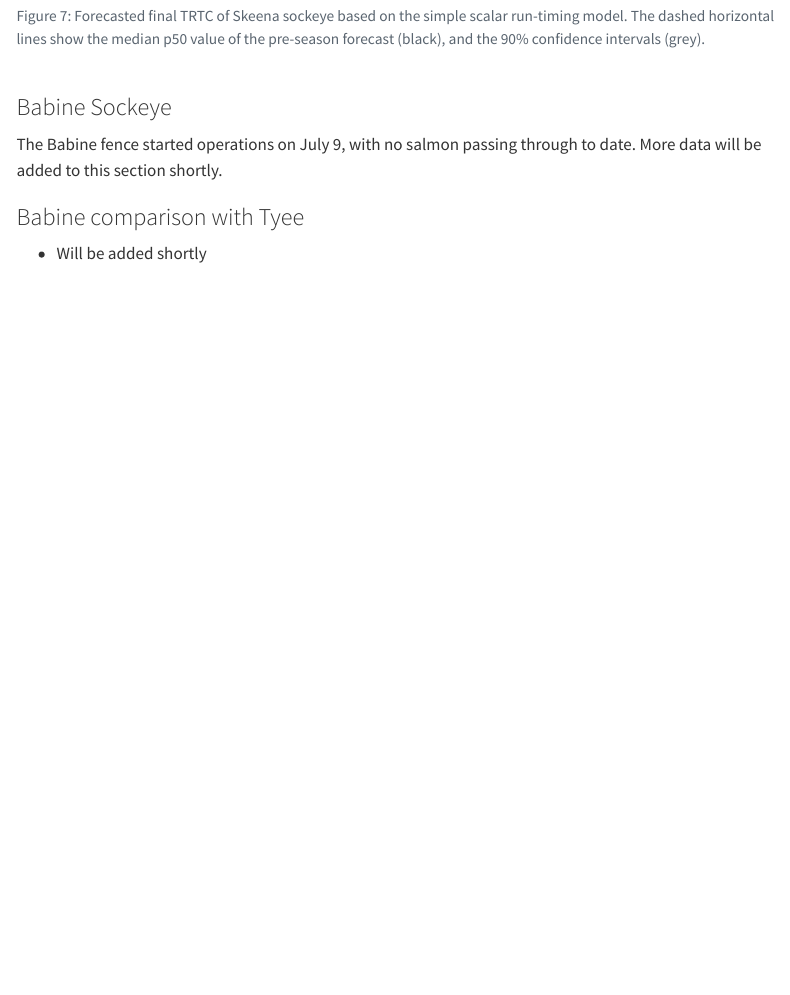
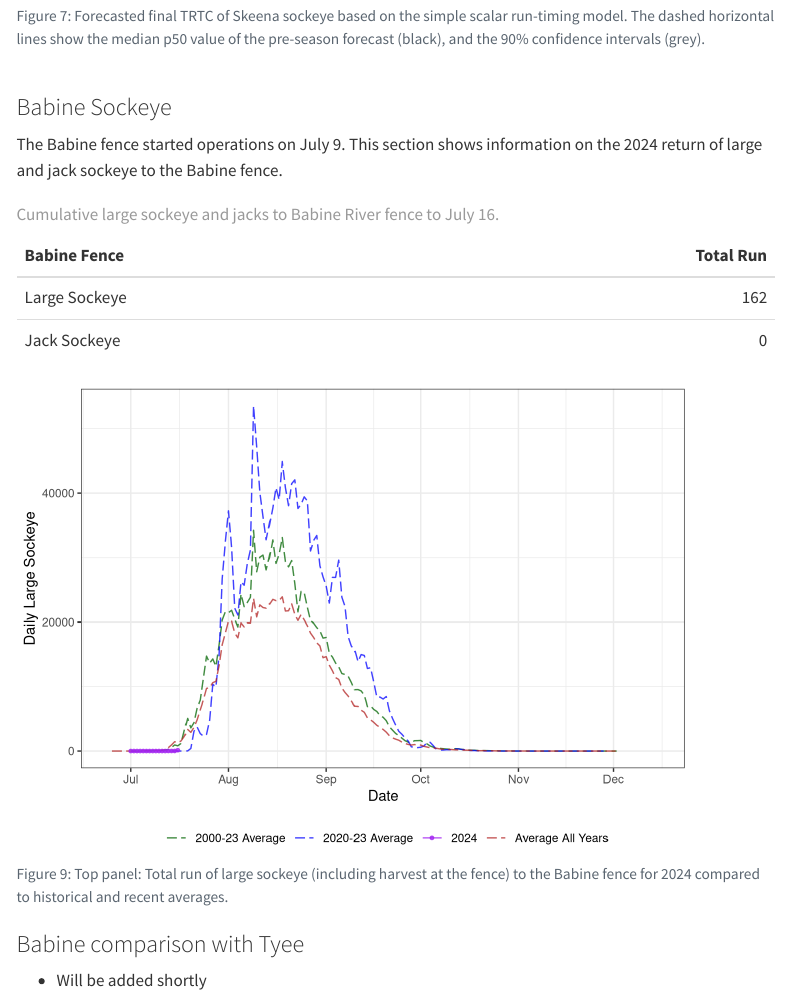
Before and after one commit to Coastland-Research/skeena-salmon-inseason-updates, a Quarto document (skeena-salmon-inseason-updates.qmd): the page in a window 1100 px wide, from 6060 px down. Rendered offline with R 4.5, knitr and Pandoc in place of Quarto, with nearby package versions; menus at the side of the page are left out.

Commit message:
july 17 update added babine daily

````diff
--- a/skeena-salmon-inseason-updates.qmd
+++ b/skeena-salmon-inseason-updates.qmd
@@ -373,7 +373,7 @@ ggplot(tyeemodel,aes(x=Date,y=`Number of Sockeye`/10^6,color=Timing))+
 
 ### Babine Sockeye
 
-The Babine fence started operations on July 9, with no salmon passing through to date. More data will be added to this section shortly.
+The Babine fence started operations on July 9. This section shows information on the 2024 return of large and jack sockeye to the Babine fence.
 
 ```{r}
 #| echo: false
@@ -404,7 +404,7 @@ kable(stat2,caption=paste0("Cumulative large sockeye and jacks to Babine River f
 ```{r}
 #| echo: false
 #| warning: false
-#| include: false
+#| include: true
 
 fencedaily<-fence%>%select(Date,`2023 Total Return`=totalrun,`2022 Total Return`=dailyTR.2022,`Average 2011-2021`=`avg11-21`)%>%
   pivot_longer(2:4,values_to="Number of Sockeye",names_to="Type")%>%
@@ -422,3 +415,23 @@ b1<-ggplot(fencedaily,aes(x=Date,y=`Number of Sockeye`,color=Type,linetype=lt))+
+fencedaily<-read_excel("data/babine fence counts 1946-2024 compiled 20240717.xlsx",sheet='Large Sockeye')
+
+fence2024<-read_excel("data/tyee and catch and fence in-season updates 2024.xlsx",sheet="Babine")%>%
+  select(Date,`2024`=totalrun)%>%mutate(Date = as.Date(Date))
+
+daily.babine<-left_join(fencedaily,fence2024,by="Date")%>%
+  select(Date,"Average All Years"="avgall","2000-23 Average"=avg2000.2023,"2020-23 Average"=avg2020.2023,`2024`)%>%
+  pivot_longer("Average All Years":`2024`,names_to="period",values_to="sockeye")%>%
+  mutate(type=ifelse(period=="2024","now","then"))
+
+b1<-ggplot(daily.babine%>%filter(period!="2024"),aes(x=Date,y=sockeye,color=period))+
+  geom_line(linetype="longdash",alpha=.75)+
+  geom_line(data=daily.babine%>%filter(period=="2024"),aes(x=Date,color="2024"),alpha=.75)+
+  geom_point(data=daily.babine%>%filter(period=="2024"),aes(x=Date,color="2024"),
+             size=1,pch=21,fill="purple",alpha=.75)+
+  scale_color_manual(values=c("darkgreen","blue","purple","firebrick"))+
+    theme_bw()+
+  labs(color="",y="Daily Large Sockeye")+
+  #scale_linetype_manual(values=c("longdash","longdash","longdash","solid"))+
+  theme(legend.position="bottom")
 
 fencecum<-fence%>%select(Date,`2023 Total Return`=cumrun,`Average 2011-2021`=`cumavg11-21`,`2022 Total Return`=cumTR.2022)%>%
   pivot_longer(2:4,values_to="Number of Sockeye",names_to="Type")%>%
@@ -436,14 +449,16 @@ b2<-ggplot(fencecum,aes(x=Date,y=`Number of Sockeye`,color=Type,linetype=lt))+
 ```
 
 ```{r}
-#| label: fig-babine
-#| echo: false
-#| warning: false
-#| fig-cap: "Top panel: Total run to Babine fence for 2023 compared to 2022 (recent highest year) and the average from 2011-2021. Bottom panel: Cumulative estimated run to the Babine fence for 2023 and the average from 2011-2021."
-#| include: false
-#| fig-height: 5.5
-
-ggarrange(b1,b2,ncol=1,align="v",common.legend = TRUE)
+#| label: fig-babine-large-sockeye
+#| echo: false
+#| warning: false
+#| fig-cap: "Top panel: Total run of large sockeye (including harvest at the fence) to the Babine fence for 2024 compared to historical and recent averages."
+#| include: true
+#| fig-height: 5
+
+#Bottom panel: Cumulative estimated run to the Babine fence for 2024 and the average from 2011-2021."
+b1
+#ggarrange(b1,b2,ncol=1,align="v",common.legend = TRUE)
 
 ```
 
````
Also changed, not shown: data/babine fence counts 1946-2024 compiled 20240717.xlsx (added), data/tyee and catch and fence in-season updates 2024.xlsx, docs/search.json, skeena-salmon-inseason-updates.qmd (17 more changed lines), 15 other files.
